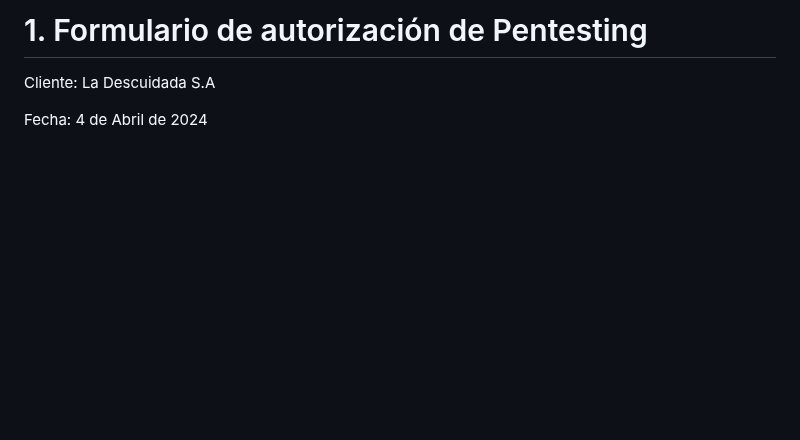
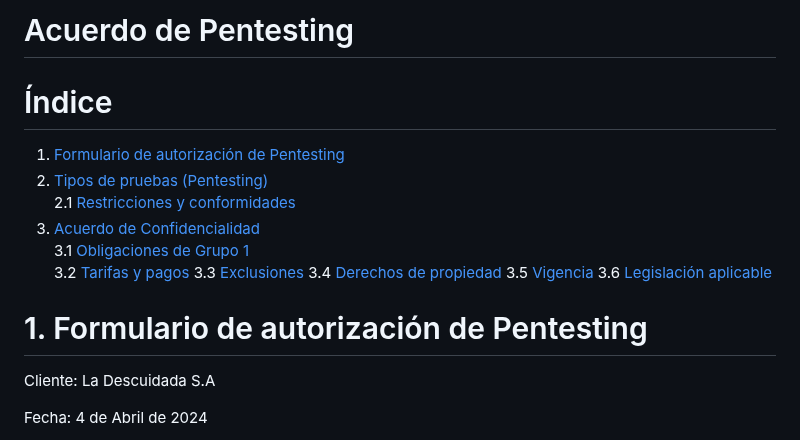
Before and after one commit to IES-Rafael-Alberti/23-24-G1-Ciberseguridad, a Markdown page: Hacking Ético/Proyecto_05/Acuerdo_De_Pentesting.md, the part around one of its changes. GitHub-like rendering; blank space fills up the shorter version.

```diff
--- a/Hacking Ético/Proyecto_05/Acuerdo_De_Pentesting.md
+++ b/Hacking Ético/Proyecto_05/Acuerdo_De_Pentesting.md
@@ -1,4 +1,18 @@
-# 1. Formulario de autorización de Pentesting
+# Acuerdo de Pentesting
+
+# Índice
+1. [Formulario de autorización de Pentesting](#formulario)
+2. [Tipos de pruebas (Pentesting)](#tipos)
+    2.1 [Restricciones y conformidades](#restricciones)
+3. [Acuerdo de Confidencialidad](#acuerdo)
+    3.1 [Obligaciones de Grupo 1](#obligaciones)
+    3.2 [Tarifas y pagos](#tarifas)
+    3.3 [Exclusiones](#exclusiones)
+    3.4 [Derechos de propiedad](#derechos)
+    3.5 [Vigencia](#vigencia)
+    3.6 [Legislación aplicable](#legislacion)
+
+# 1. Formulario de autorización de Pentesting <div id='formulario' />
 
 Cliente: La Descuidada S.A
 
```
Also changed, not shown: other parts of Hacking Ético/Proyecto_05/Acuerdo_De_Pentesting.md (+9 -9 lines).
